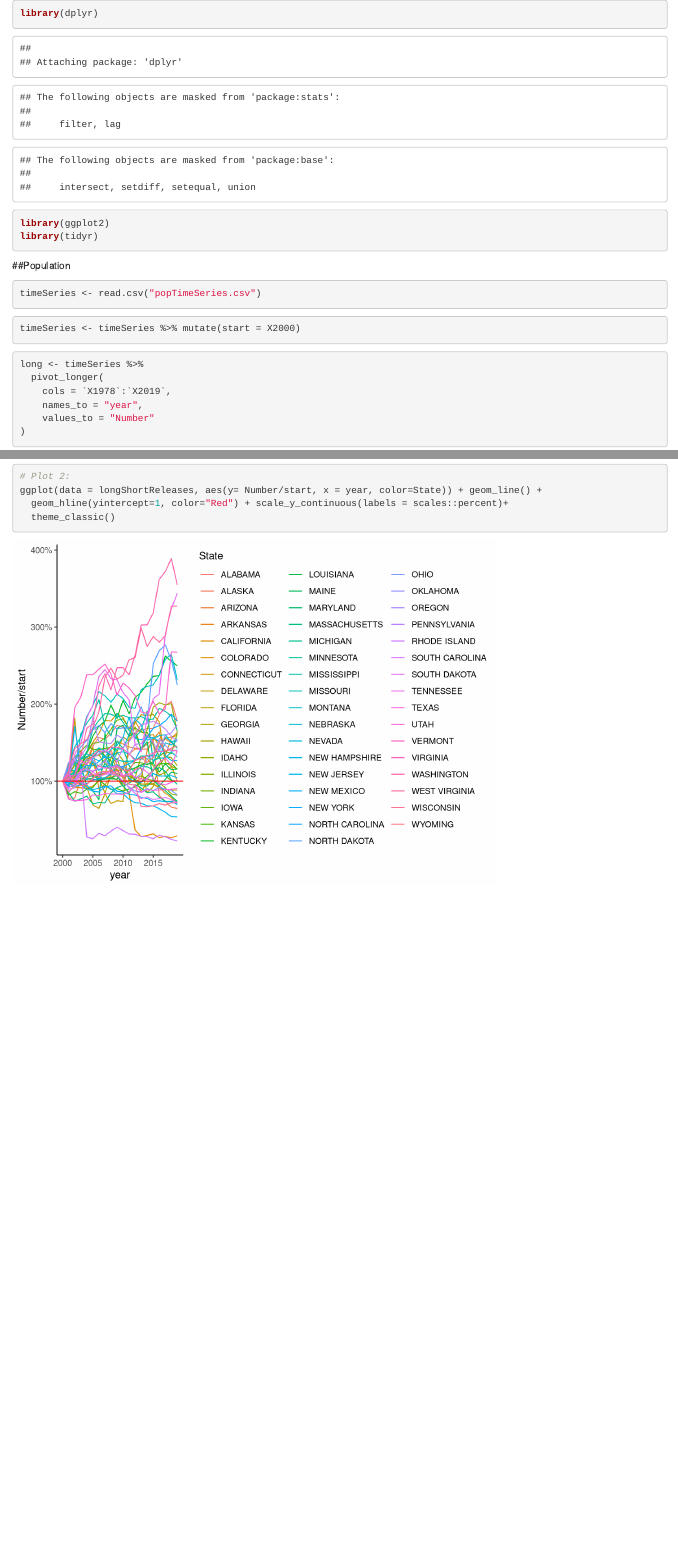
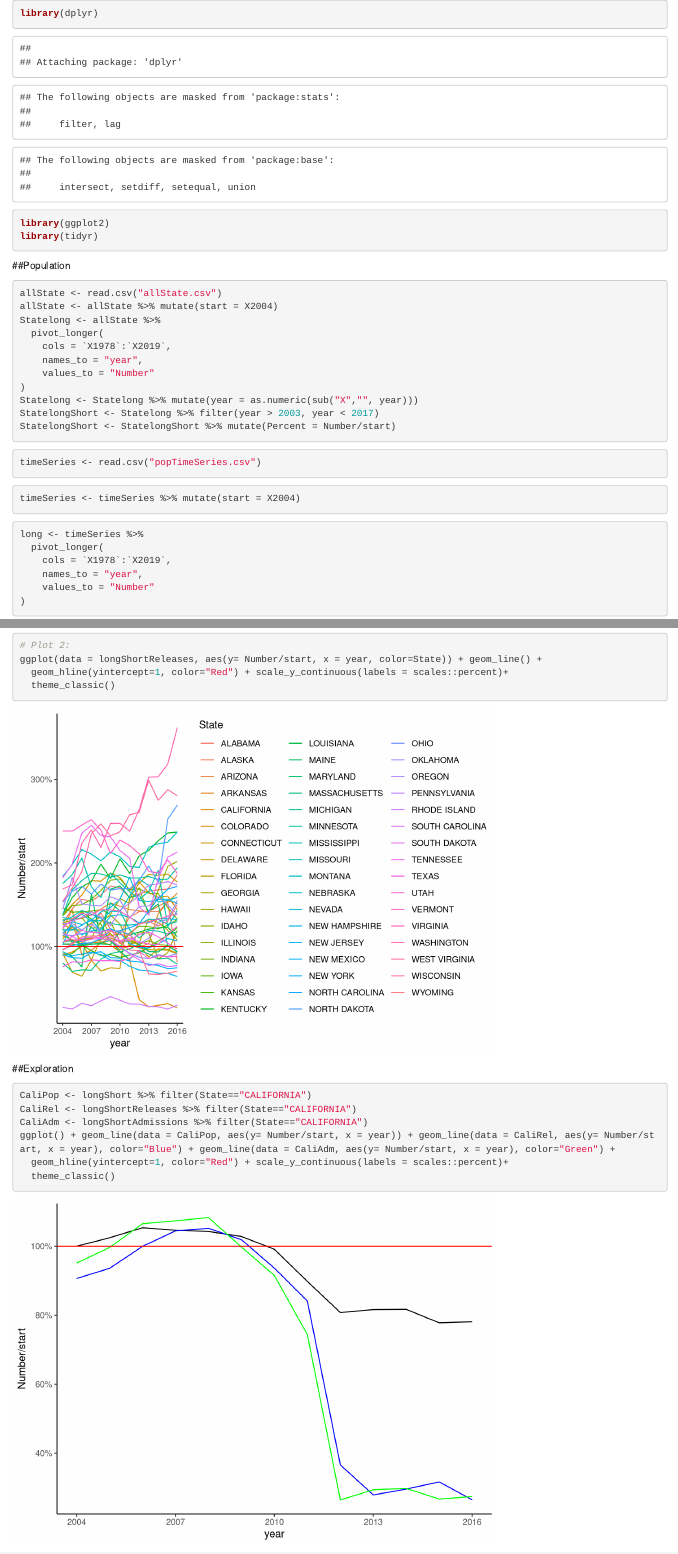
Before and after one commit to bennetchristensen/Honors-Project, an R Markdown document (timeSeries.Rmd): the page in a window 1100 px wide, from its top, and a second part further down, joined at a grey line. Rendered offline with R 4.5, knitr and Pandoc, with nearby package versions.

Commit message:
updates for control selection
added code that determined which states don't fit in the envelope

````diff
--- /dev/null
+++ b/allState.csv
@@ -0,0 +1,2 @@
+State,1978,1979,1980,1981,1982,1983,1984,1985,1986,1987,1988,1989,1990,1991,1992,1993,1994,1995,1996,1997,1998,1999,2000,2001,2002,2003,2004,2005,2006,2007,2008,2009,2010,2011,2012,2013,2014,2015,2016,2017,2018,2019
+ALL 50 STATES,277473,288086,305458,341797,384133,404929,427739,462284,500564,536784,577672,653193,708393,753951,802241,879714,959668,1025624,1076375,1127686,1184113,1228440,1248815,1247039,1276616,1295542,1316772,1338292,1375628,1397217,1407002,1407369,1404032,1382606,1352582,1361084,1351752,1330148,1318937,1306131,1284487,1255689
--- a/timeSeries.Rmd
+++ b/timeSeries.Rmd
@@ -4,11 +4,27 @@ library(ggplot2)
 library(tidyr)
 ```
 ##Population
+
+```{r}
+allState <- read.csv("allState.csv")
+allState <- allState %>% mutate(start = X2004)
+Statelong <- allState %>%
+  pivot_longer(
+    cols = `X1978`:`X2019`,
+    names_to = "year",
+    values_to = "Number"
+)
+Statelong <- Statelong %>% mutate(year = as.numeric(sub("X","", year)))
+StatelongShort <- Statelong %>% filter(year > 2003, year < 2017)
+StatelongShort <- StatelongShort %>% mutate(Percent = Number/start)
+```
+
+
 ```{r}
 timeSeries <- read.csv("popTimeSeries.csv")
 ```
 ```{r}
-timeSeries <- timeSeries %>% mutate(start = X2000)
+timeSeries <- timeSeries %>% mutate(start = X2004)
 ```
 
 ```{r}
@@ -63,7 +89,7 @@ longAdmissions <- longAdmissions %>% mutate(year = as.numeric(sub("X","", year))
 ```
 
 ```{r}
-longShortAdmissions <- longAdmissions %>% filter(year > 1999)
+longShortAdmissions <- longAdmissions %>% filter(year > 2003, year < 2017)
 ```
 
 ```{r}
@@ -108,7 +134,7 @@ longReleases <- longReleases %>% mutate(year = as.numeric(sub("X","", year)))
 ```
 
 ```{r}
-longShortReleases <- longReleases %>% filter(year > 1999)
+longShortReleases <- longReleases %>% filter(year > 2003, year < 2017)
 ```
 
 ```{r}
@@ -125,3 +151,14 @@ ggplot(data = longShortReleases, aes(y= Number/start, x = year, color=State)) +
   geom_hline(yintercept=1, color="Red") + scale_y_continuous(labels = scales::percent)+
   theme_classic()
 ```
+
+##Exploration
+
+```{r}
+CaliPop <- longShort %>% filter(State=="CALIFORNIA")
+CaliRel <- longShortReleases %>% filter(State=="CALIFORNIA")
+CaliAdm <- longShortAdmissions %>% filter(State=="CALIFORNIA")
+ggplot() + geom_line(data = CaliPop, aes(y= Number/start, x = year)) + geom_line(data = CaliRel, aes(y= Number/start, x = year), color="Blue") + geom_line(data = CaliAdm, aes(y= Number/start, x = year), color="Green") +
+  geom_hline(yintercept=1, color="Red") + scale_y_continuous(labels = scales::percent)+
+  theme_classic()
+```
````
Also changed, not shown: timeSeries.Rmd (12 more changed lines).
